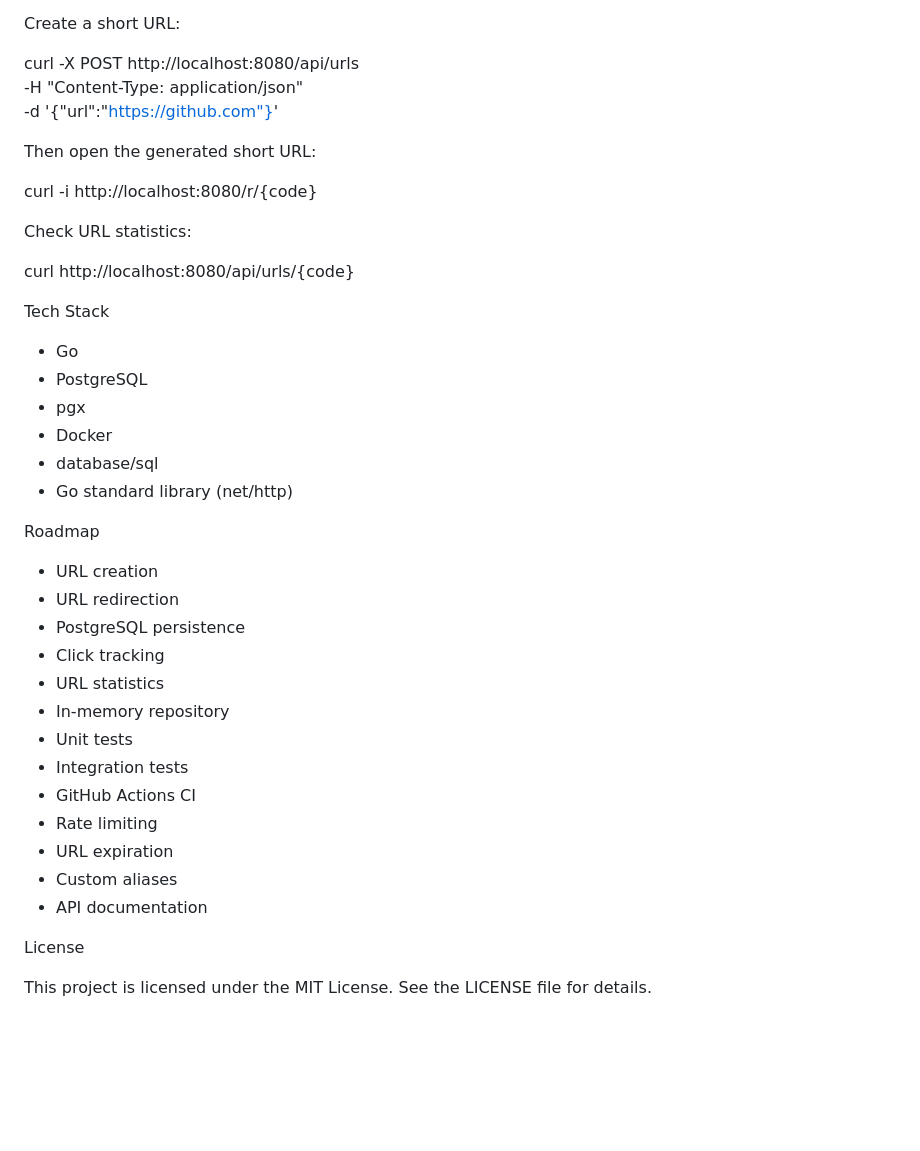
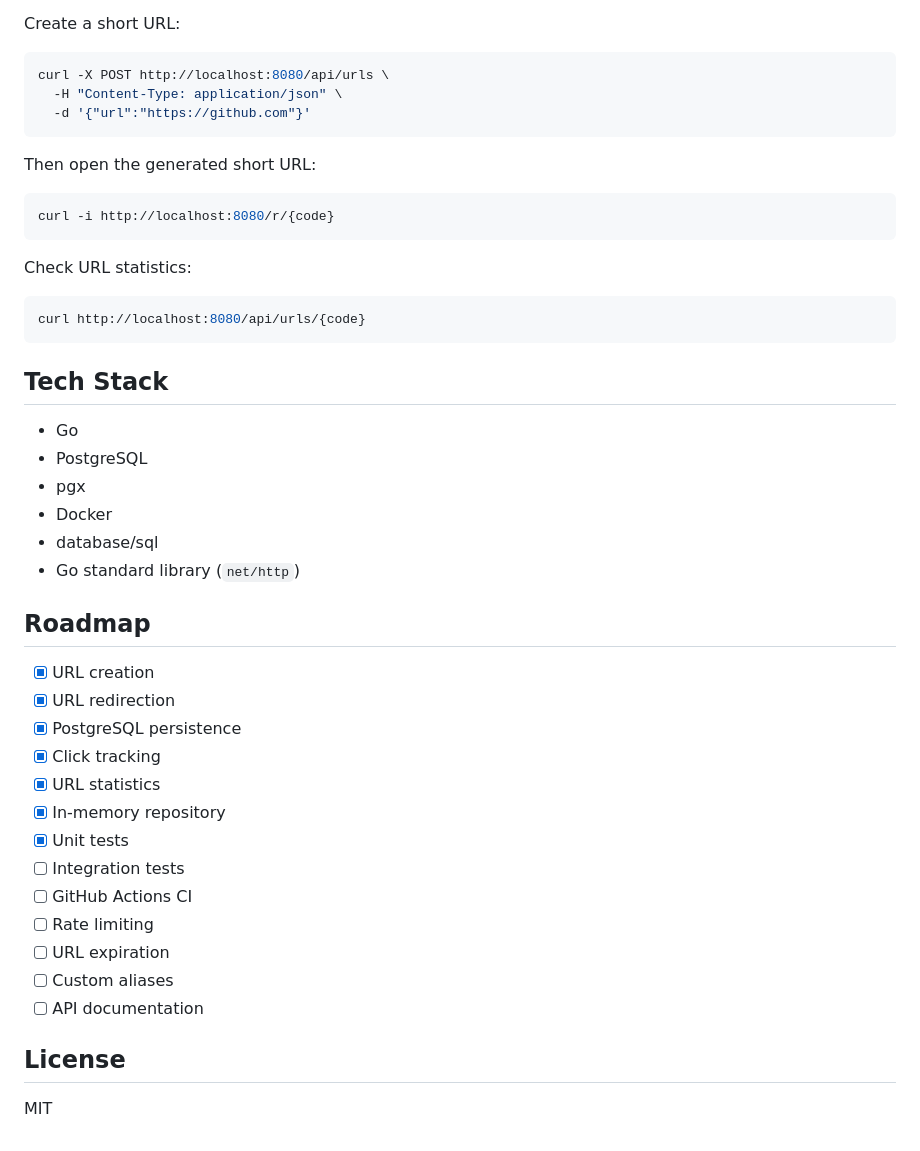
Before and after one commit to muhammeddemirciofficial/urlix, a Markdown page: README.md, the part around one of its changes. Rendered like a GitHub page; blank space fills up the shorter version.

Commit message:
docs: enhance formatting and structure in README

````diff
--- a/README.md
+++ b/README.md
@@ -167,43 +191,49 @@ Example
 
 Create a short URL:
 
+```bash
 curl -X POST http://localhost:8080/api/urls \
   -H "Content-Type: application/json" \
   -d '{"url":"https://github.com"}'
+```
 
 Then open the generated short URL:
 
+```bash
 curl -i http://localhost:8080/r/{code}
+```
 
 Check URL statistics:
 
+```bash
 curl http://localhost:8080/api/urls/{code}
+```
 
-Tech Stack
+## Tech Stack
 
-* Go
-* PostgreSQL
-* pgx
-* Docker
-* database/sql
-* Go standard library (net/http)
+- Go
+- PostgreSQL
+- pgx
+- Docker
+- database/sql
+- Go standard library (`net/http`)
 
-Roadmap
+## Roadmap
 
-* URL creation
-* URL redirection
-* PostgreSQL persistence
-* Click tracking
-* URL statistics
-* In-memory repository
-* Unit tests
-* Integration tests
-* GitHub Actions CI
-* Rate limiting
-* URL expiration
-* Custom aliases
-* API documentation
+- [x] URL creation
+- [x] URL redirection
+- [x] PostgreSQL persistence
+- [x] Click tracking
+- [x] URL statistics
+- [x] In-memory repository
+- [x] Unit tests
+- [ ] Integration tests
+- [ ] GitHub Actions CI
+- [ ] Rate limiting
+- [ ] URL expiration
+- [ ] Custom aliases
+- [ ] API documentation
 
-License
+## License
 
-This project is licensed under the MIT License. See the LICENSE file for details.
+MIT
````
Also changed, not shown: other parts of README.md (+82 -58 lines).
